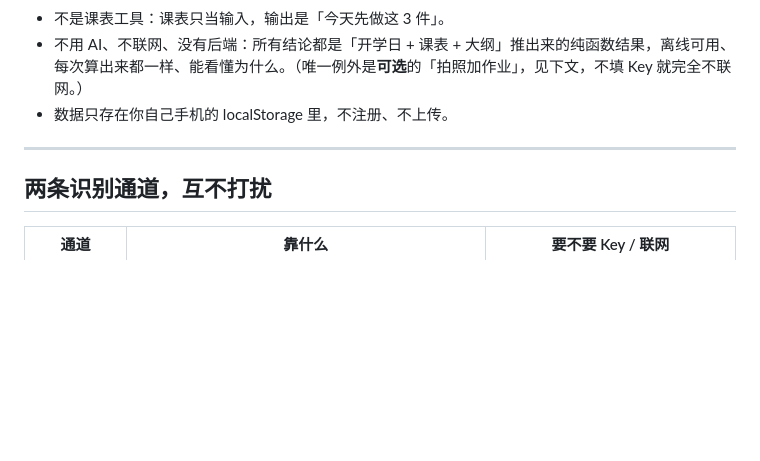
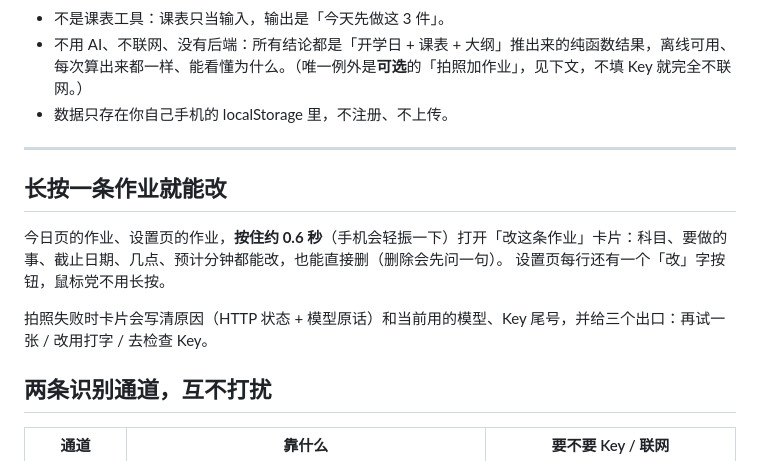
Before and after one commit to fan-0929/today, a Markdown page: README.md, the part around the change. Rendered like a GitHub page; blank space fills up the shorter version.

Commit message:
feat(v24): 长按作业可编辑 + 拍照失败给可诊断的错误与三个出口

```diff
--- a/README.md
+++ b/README.md
@@ -8,6 +8,12 @@
 
 ---
 
+## 长按一条作业就能改
+
+今日页的作业、设置页的作业，**按住约 0.6 秒**（手机会轻振一下）打开「改这条作业」卡片：科目、要做的事、截止日期、几点、预计分钟都能改，也能直接删（删除会先问一句）。
+设置页每行还有一个「改」字按钮，鼠标党不用长按。
+
+拍照失败时卡片会写清原因（HTTP 状态 + 模型原话）和当前用的模型、Key 尾号，并给三个出口：再试一张 / 改用打字 / 去检查 Key。
 ## 两条识别通道，互不打扰
 
 | 通道 | 靠什么 | 要不要 Key / 联网 |
```
